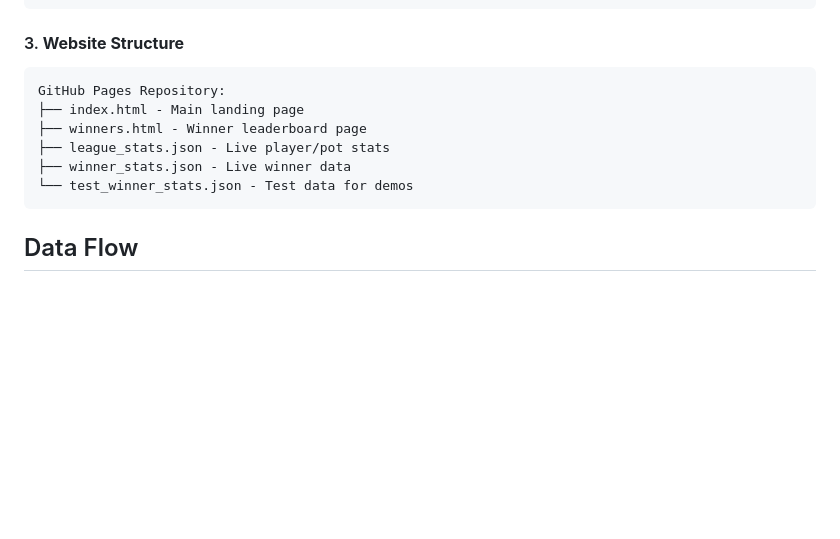
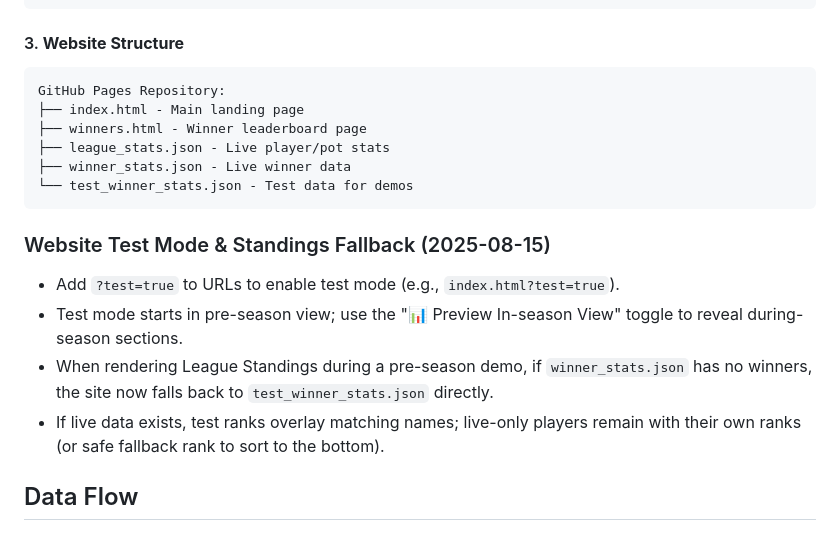
Before and after one commit to adigunners/adigunners.github.io, a Markdown page: docs/TECHNICAL_DOCUMENTATION.md, the part around the change. Drawn GitHub-style; blank space fills up the shorter version.

````diff
--- a/docs/TECHNICAL_DOCUMENTATION.md
+++ b/docs/TECHNICAL_DOCUMENTATION.md
@@ -47,7 +47,7 @@ Project Structure:
 
 #### 3. **Website Structure**
 
-```
+```text
 GitHub Pages Repository:
 ├── index.html - Main landing page
 ├── winners.html - Winner leaderboard page
@@ -55,6 +55,13 @@ GitHub Pages Repository:
 ├── winner_stats.json - Live winner data
 └── test_winner_stats.json - Test data for demos
 ```
+
+### Website Test Mode & Standings Fallback (2025-08-15)
+
+- Add `?test=true` to URLs to enable test mode (e.g., `index.html?test=true`).
+- Test mode starts in pre-season view; use the "📊 Preview In-season View" toggle to reveal during-season sections.
+- When rendering League Standings during a pre-season demo, if `winner_stats.json` has no winners, the site now falls back to `test_winner_stats.json` directly.
+- If live data exists, test ranks overlay matching names; live-only players remain with their own ranks (or safe fallback rank to sort to the bottom).
 
 ## Data Flow
 
````
Also changed, not shown: docs/CHANGELOG.md (+21 -0 lines), docs/TROUBLESHOOTING.md (added, +43 -0 lines).
